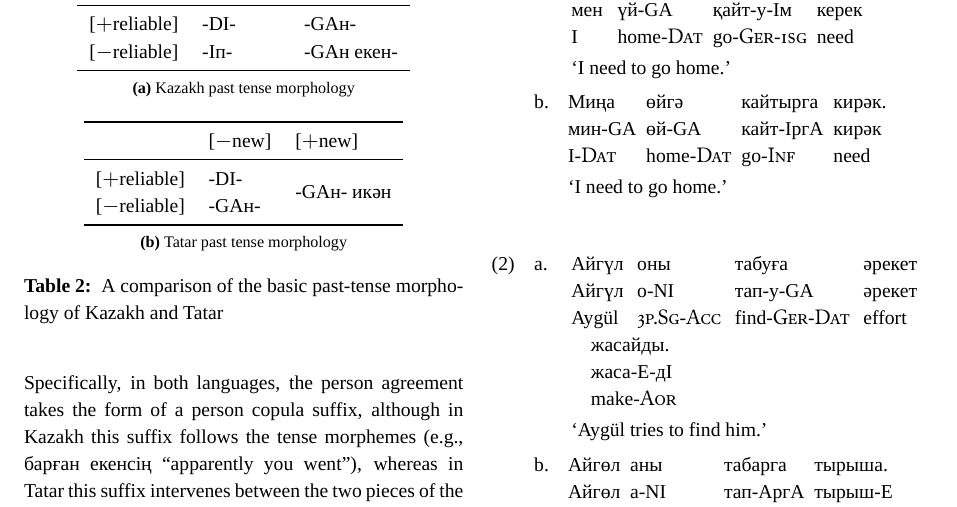
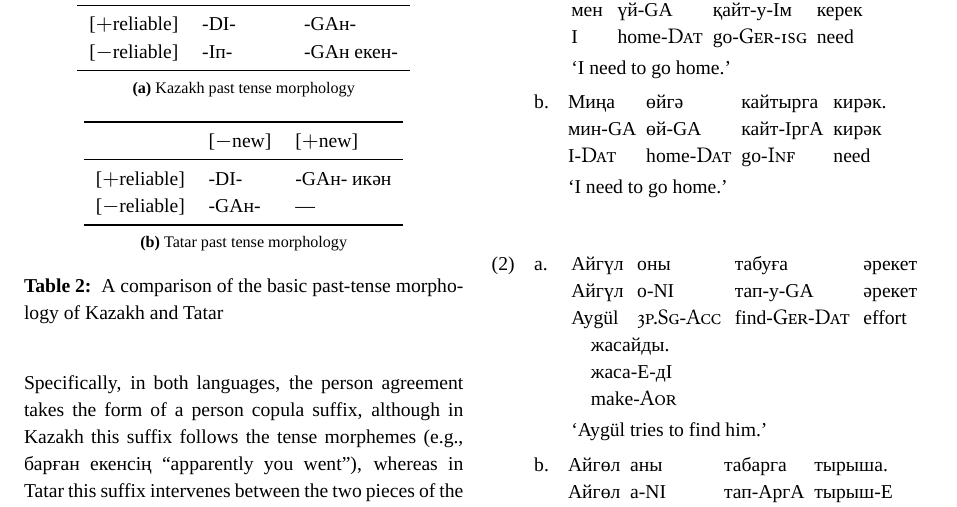
Before and after one commit to apertium/apertium-kaz-tat, a LaTeX paper (paper/paper.tex): part of page 3 of 8, cut so that both start at the same text. Compiled offline with XeLaTeX; a missing font is replaced by an installed copy or a similar font.

Commit message:
some minor changes

```diff
--- a/paper/paper.tex
+++ b/paper/paper.tex
@@ -244,8 +244,8 @@ The past tense systems of Kazakh and Tatar have a many-to-many correspondence.
 		\begin{tabular}{lll}
 			\toprule
 			 & [$-$new] & [$+$new] \\\midrule
-			{}[$+$reliable] & -DI- & \multirow{2}*{-GAн- икән}\\
-			{}[$-$reliable] & -GAн- & \\\bottomrule
+			{}[$+$reliable] & -DI- & -GAн- икән \\
+			{}[$-$reliable] & -GAн- & --- \\\bottomrule
 		\end{tabular}
 %		\begin{tabular}{lll}
 %			\toprule
```
Also changed, not shown: paper/paper.pdf.
